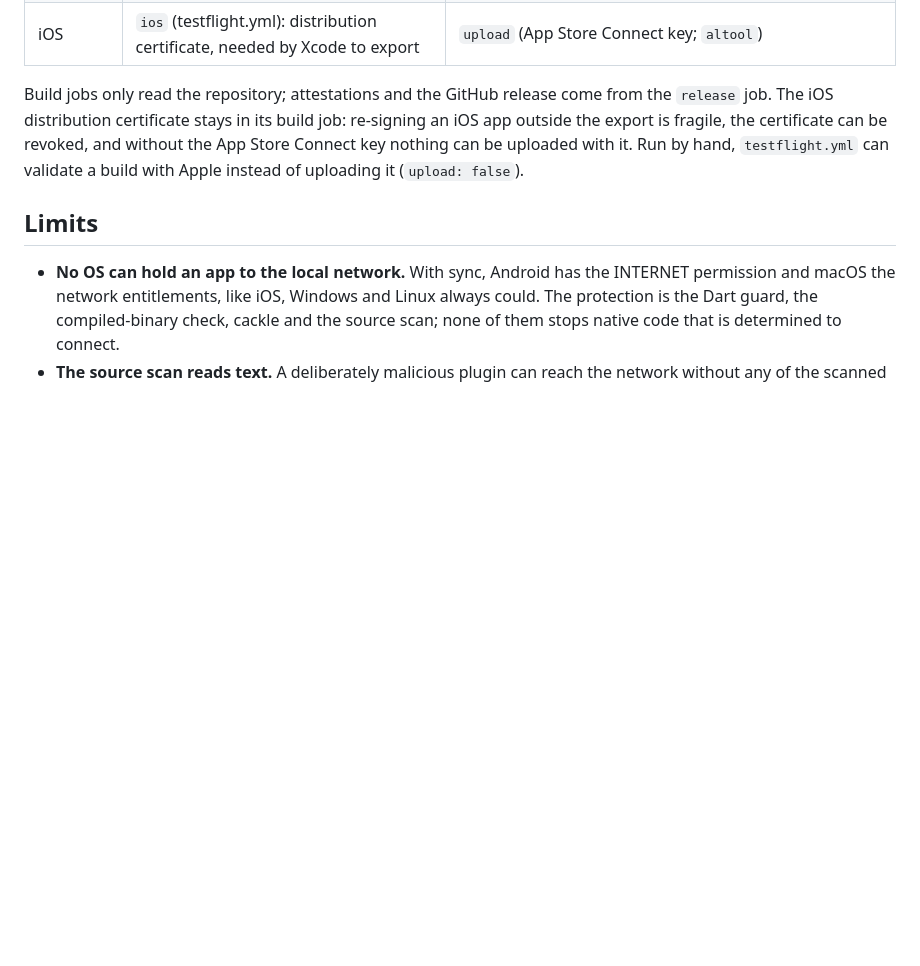
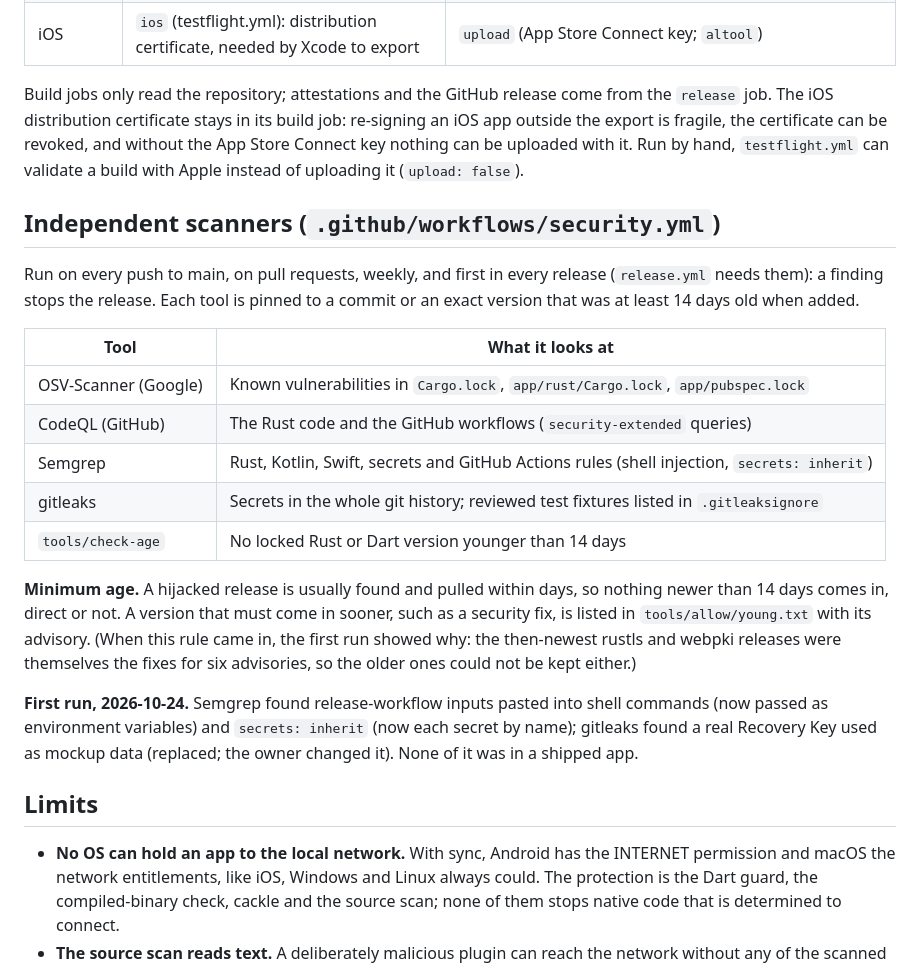
Before and after one commit to cozy-pi/cozysafe, a Markdown page: docs/supply-chain.md, the part around the change. Drawn GitHub-style; blank space fills up the shorter version.

```diff
--- a/docs/supply-chain.md
+++ b/docs/supply-chain.md
@@ -93,6 +93,31 @@ app outside the export is fragile, the certificate can be revoked, and without t
 Store Connect key nothing can be uploaded with it. Run by hand, `testflight.yml` can
 validate a build with Apple instead of uploading it (`upload: false`).
 
+## Independent scanners (`.github/workflows/security.yml`)
+
+Run on every push to main, on pull requests, weekly, and first in every release
+(`release.yml` needs them): a finding stops the release. Each tool is pinned to a commit or
+an exact version that was at least 14 days old when added.
+
+| Tool | What it looks at |
+|---|---|
+| OSV-Scanner (Google) | Known vulnerabilities in `Cargo.lock`, `app/rust/Cargo.lock`, `app/pubspec.lock` |
+| CodeQL (GitHub) | The Rust code and the GitHub workflows (`security-extended` queries) |
+| Semgrep | Rust, Kotlin, Swift, secrets and GitHub Actions rules (shell injection, `secrets: inherit`) |
+| gitleaks | Secrets in the whole git history; reviewed test fixtures listed in `.gitleaksignore` |
+| `tools/check-age` | No locked Rust or Dart version younger than 14 days |
+
+**Minimum age.** A hijacked release is usually found and pulled within days, so nothing
+newer than 14 days comes in, direct or not. A version that must come in sooner, such as a
+security fix, is listed in `tools/allow/young.txt` with its advisory. (When this rule came
+in, the first run showed why: the then-newest rustls and webpki releases were themselves
+the fixes for six advisories, so the older ones could not be kept either.)
+
+**First run, 2026-10-24.** Semgrep found release-workflow inputs pasted into shell
+commands (now passed as environment variables) and `secrets: inherit` (now each secret by
+name); gitleaks found a real Recovery Key used as mockup data (replaced; the owner changed
+it). None of it was in a shipped app.
+
 ## Limits
 
 - **No OS can hold an app to the local network.** With sync, Android has the INTERNET
```
Also changed, not shown: CHANGELOG.md (+3 -1 lines), README.md (+5 -0 lines).
